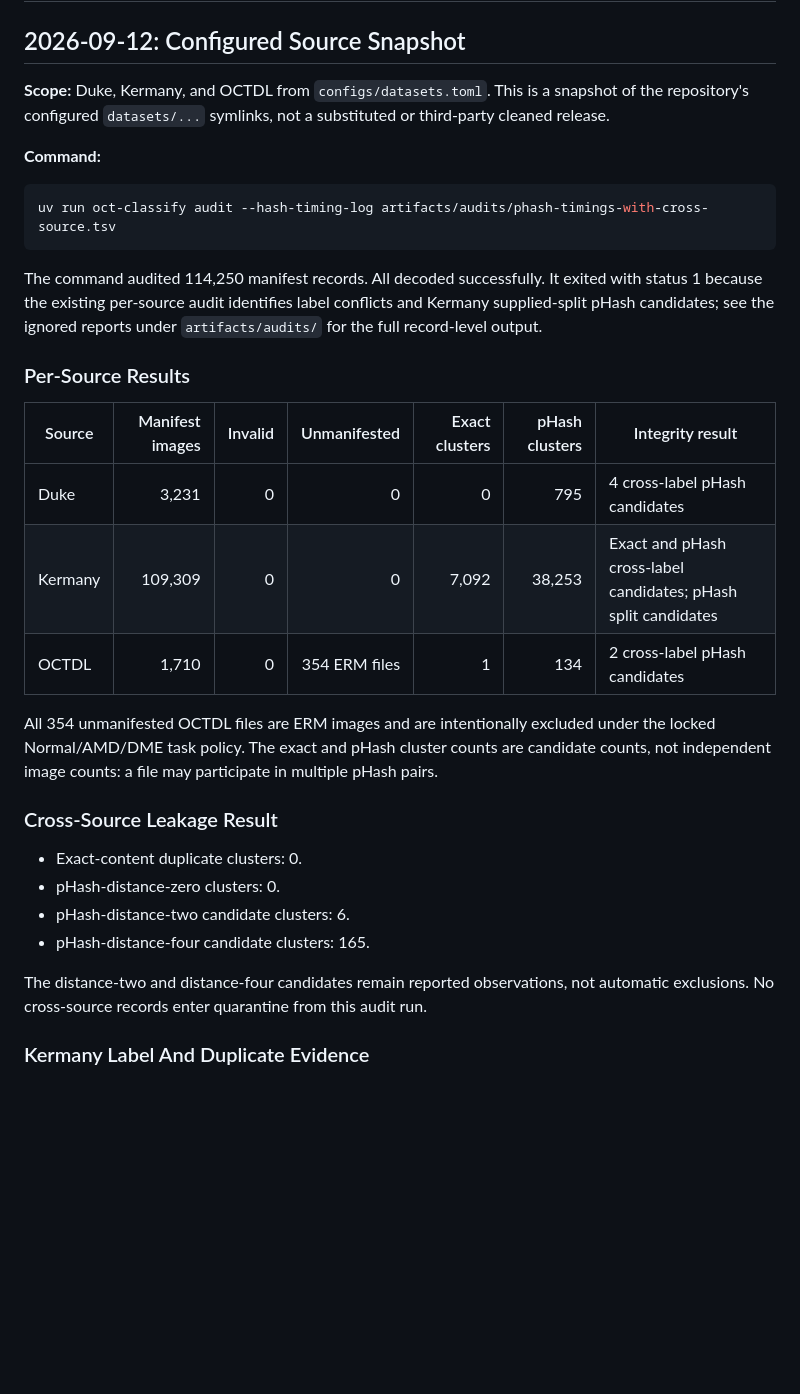
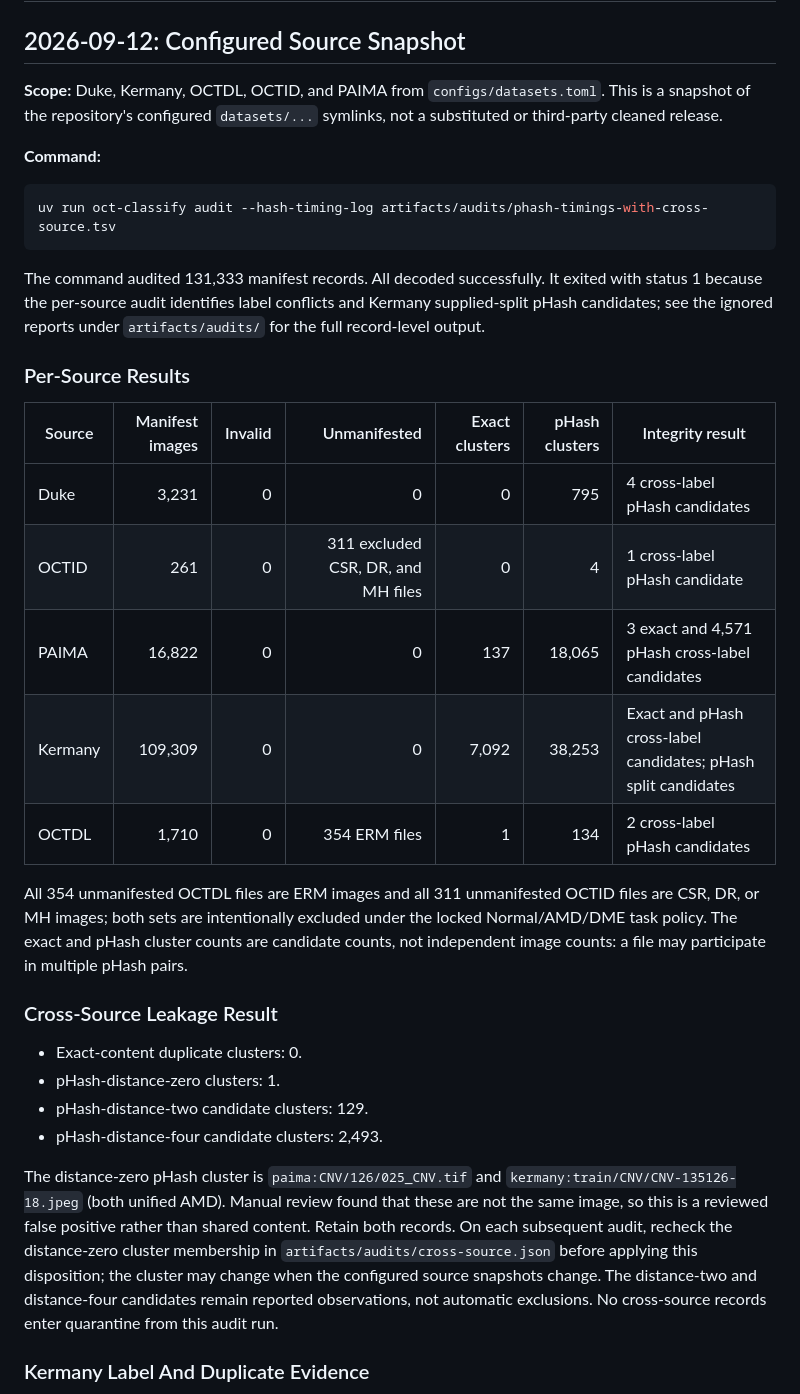
Before and after one commit to lemasc/oct-classify, a Markdown page: docs/data-audit-log.md, the part around the change. Drawn GitHub-style; blank space fills up the shorter version.

Commit message:
docs: reaudit after dataset update

````diff
--- a/docs/data-audit-log.md
+++ b/docs/data-audit-log.md
@@ -2,7 +2,7 @@
 
 ## 2026-09-12: Configured Source Snapshot
 
-**Scope:** Duke, Kermany, and OCTDL from `configs/datasets.toml`. This is a snapshot of the
+**Scope:** Duke, Kermany, OCTDL, OCTID, and PAIMA from `configs/datasets.toml`. This is a snapshot of the
 repository's configured `datasets/...` symlinks, not a substituted or third-party cleaned release.
 
 **Command:**
@@ -11,29 +11,37 @@ repository's configured `datasets/...` symlinks, not a substituted or third-part
 uv run oct-classify audit --hash-timing-log artifacts/audits/phash-timings-with-cross-source.tsv
 ```
 
-The command audited 114,250 manifest records. All decoded successfully. It exited with status 1
-because the existing per-source audit identifies label conflicts and Kermany supplied-split pHash
-candidates; see the ignored reports under `artifacts/audits/` for the full record-level output.
+The command audited 131,333 manifest records. All decoded successfully. It exited with status 1
+because the per-source audit identifies label conflicts and Kermany supplied-split pHash candidates;
+see the ignored reports under `artifacts/audits/` for the full record-level output.
 
 ### Per-Source Results
 
 | Source | Manifest images | Invalid | Unmanifested | Exact clusters | pHash clusters | Integrity result |
 | --- | ---: | ---: | ---: | ---: | ---: | --- |
 | Duke | 3,231 | 0 | 0 | 0 | 795 | 4 cross-label pHash candidates |
+| OCTID | 261 | 0 | 311 excluded CSR, DR, and MH files | 0 | 4 | 1 cross-label pHash candidate |
+| PAIMA | 16,822 | 0 | 0 | 137 | 18,065 | 3 exact and 4,571 pHash cross-label candidates |
 | Kermany | 109,309 | 0 | 0 | 7,092 | 38,253 | Exact and pHash cross-label candidates; pHash split candidates |
 | OCTDL | 1,710 | 0 | 354 ERM files | 1 | 134 | 2 cross-label pHash candidates |
 
-All 354 unmanifested OCTDL files are ERM images and are intentionally excluded under the locked
-Normal/AMD/DME task policy. The exact and pHash cluster counts are candidate counts, not independent
-image counts: a file may participate in multiple pHash pairs.
+All 354 unmanifested OCTDL files are ERM images and all 311 unmanifested OCTID files are CSR, DR,
+or MH images; both sets are intentionally excluded under the locked Normal/AMD/DME task policy.
+The exact and pHash cluster counts are candidate counts, not independent image counts: a file may
+participate in multiple pHash pairs.
 
 ### Cross-Source Leakage Result
 
 - Exact-content duplicate clusters: 0.
-- pHash-distance-zero clusters: 0.
-- pHash-distance-two candidate clusters: 6.
-- pHash-distance-four candidate clusters: 165.
+- pHash-distance-zero clusters: 1.
+- pHash-distance-two candidate clusters: 129.
+- pHash-distance-four candidate clusters: 2,493.
 
+The distance-zero pHash cluster is `paima:CNV/126/025_CNV.tif` and
+`kermany:train/CNV/CNV-135126-18.jpeg` (both unified AMD). Manual review found that these are not the
+same image, so this is a reviewed false positive rather than shared content. Retain both records. On
+each subsequent audit, recheck the distance-zero cluster membership in `artifacts/audits/cross-source.json`
+before applying this disposition; the cluster may change when the configured source snapshots change.
 The distance-two and distance-four candidates remain reported observations, not automatic exclusions.
 No cross-source records enter quarantine from this audit run.
 
````
